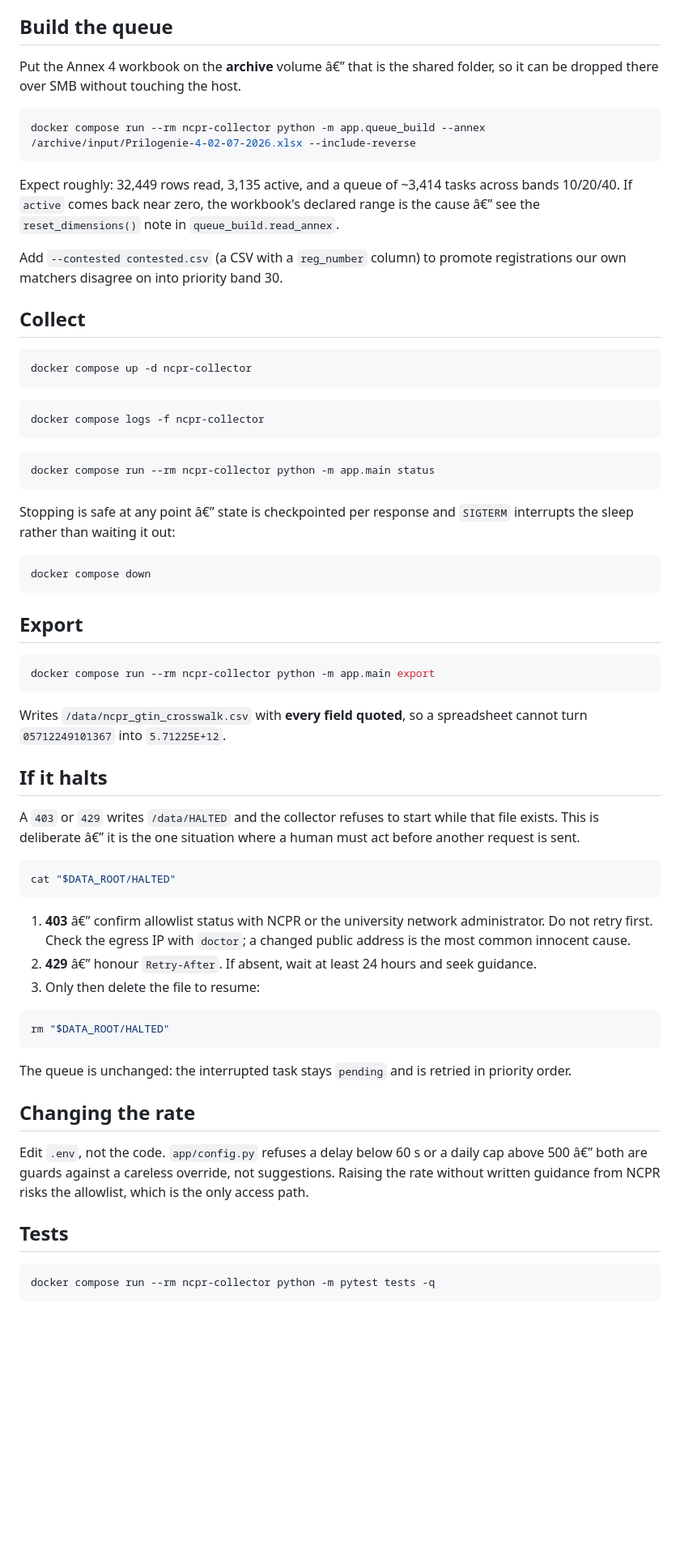
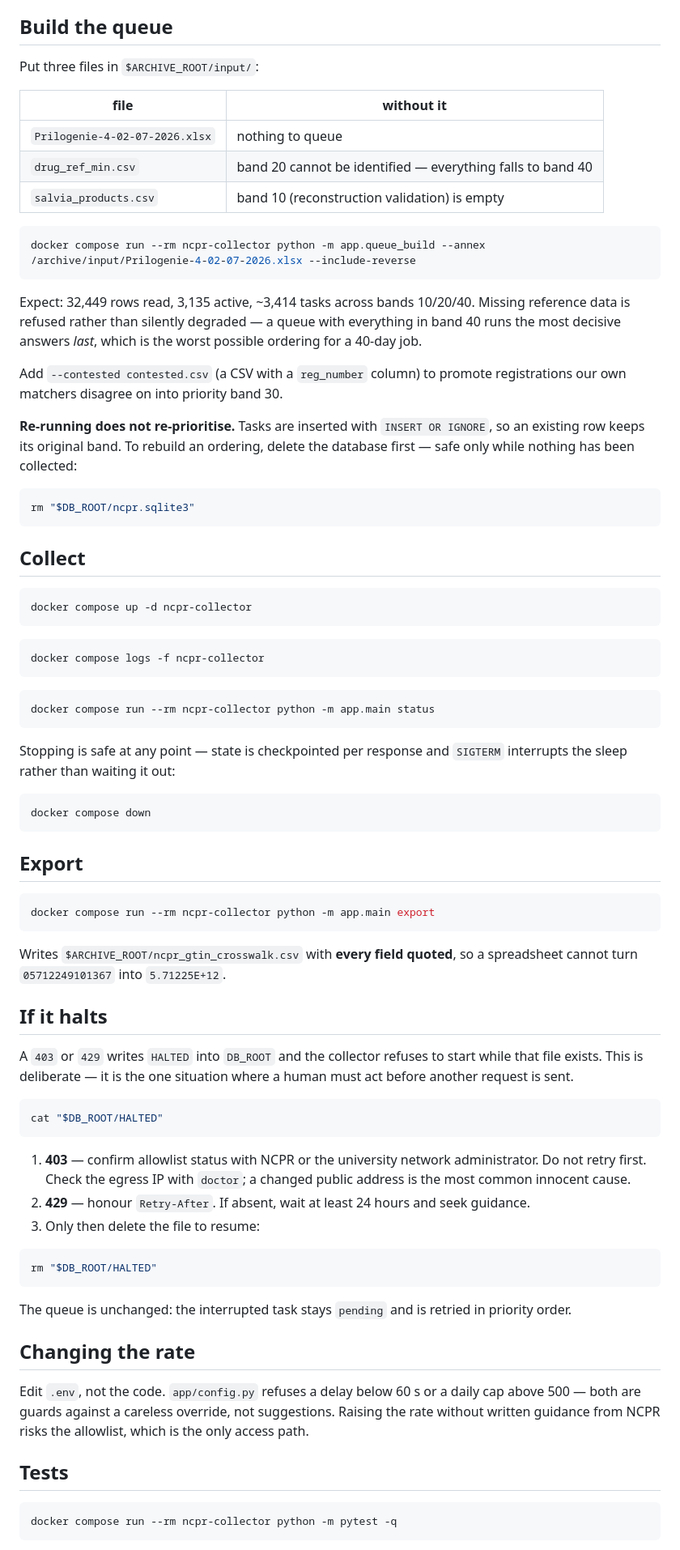
Before and after one commit to ktashkov-jpg/ncpr_collector, a Markdown page: docs/OPERATIONS.md, the part around one of its changes. Shown at 81% size. Drawn GitHub-style; blank space fills up the shorter version.

````diff
--- a/docs/OPERATIONS.md
+++ b/docs/OPERATIONS.md
@@ -70,20 +87,34 @@ it does not, stop: requests will 403 and a 403 halts the collector.
 
 ## Build the queue
 
-Put the Annex 4 workbook on the **archive** volume â€” that is the shared
-folder, so it can be dropped there over SMB without touching the host.
+Put three files in `$ARCHIVE_ROOT/input/`:
+
+| file | without it |
+|---|---|
+| `Prilogenie-4-02-07-2026.xlsx` | nothing to queue |
+| `drug_ref_min.csv` | band 20 cannot be identified — everything falls to band 40 |
+| `salvia_products.csv` | band 10 (reconstruction validation) is empty |
 
 ```bash
 docker compose run --rm ncpr-collector python -m app.queue_build --annex /archive/input/Prilogenie-4-02-07-2026.xlsx --include-reverse
 ```
 
-Expect roughly: 32,449 rows read, 3,135 active, and a queue of ~3,414 tasks
-across bands 10/20/40. If `active` comes back near zero, the workbook's
-declared range is the cause â€” see the `reset_dimensions()` note in
-`queue_build.read_annex`.
+Expect: 32,449 rows read, 3,135 active, ~3,414 tasks across bands 10/20/40.
+Missing reference data is refused rather than silently degraded — a queue
+with everything in band 40 runs the most decisive answers *last*, which is
+the worst possible ordering for a 40-day job.
 
 Add `--contested contested.csv` (a CSV with a `reg_number` column) to promote
 registrations our own matchers disagree on into priority band 30.
+
+**Re-running does not re-prioritise.** Tasks are inserted with
+`INSERT OR IGNORE`, so an existing row keeps its original band. To rebuild an
+ordering, delete the database first — safe only while nothing has been
+collected:
+
+```bash
+rm "$DB_ROOT/ncpr.sqlite3"
+```
 
 ## Collect
 
@@ -99,7 +130,7 @@ docker compose logs -f ncpr-collector
 docker compose run --rm ncpr-collector python -m app.main status
 ```
 
-Stopping is safe at any point â€” state is checkpointed per response and
+Stopping is safe at any point — state is checkpointed per response and
 `SIGTERM` interrupts the sleep rather than waiting it out:
 
 ```bash
@@ -112,28 +143,28 @@ docker compose down
 docker compose run --rm ncpr-collector python -m app.main export
 ```
 
-Writes `/data/ncpr_gtin_crosswalk.csv` with **every field quoted**, so a
-spreadsheet cannot turn `05712249101367` into `5.71225E+12`.
+Writes `$ARCHIVE_ROOT/ncpr_gtin_crosswalk.csv` with **every field quoted**, so
+a spreadsheet cannot turn `05712249101367` into `5.71225E+12`.
 
 ## If it halts
 
-A `403` or `429` writes `/data/HALTED` and the collector refuses to start
-while that file exists. This is deliberate â€” it is the one situation where a
-human must act before another request is sent.
+A `403` or `429` writes `HALTED` into `DB_ROOT` and the collector refuses to
+start while that file exists. This is deliberate — it is the one situation
+where a human must act before another request is sent.
 
 ```bash
-cat "$DATA_ROOT/HALTED"
+cat "$DB_ROOT/HALTED"
 ```
 
-1. **403** â€” confirm allowlist status with NCPR or the university network
+1. **403** — confirm allowlist status with NCPR or the university network
    administrator. Do not retry first. Check the egress IP with `doctor`; a
    changed public address is the most common innocent cause.
-2. **429** â€” honour `Retry-After`. If absent, wait at least 24 hours and seek
+2. **429** — honour `Retry-After`. If absent, wait at least 24 hours and seek
    guidance.
 3. Only then delete the file to resume:
 
 ```bash
-rm "$DATA_ROOT/HALTED"
+rm "$DB_ROOT/HALTED"
 ```
 
 The queue is unchanged: the interrupted task stays `pending` and is retried
@@ -142,14 +173,14 @@ in priority order.
 ## Changing the rate
 
 Edit `.env`, not the code. `app/config.py` refuses a delay below 60 s or a
-daily cap above 500 â€” both are guards against a careless override, not
+daily cap above 500 — both are guards against a careless override, not
 suggestions. Raising the rate without written guidance from NCPR risks the
 allowlist, which is the only access path.
 
 ## Tests
 
 ```bash
-docker compose run --rm ncpr-collector python -m pytest tests -q
+docker compose run --rm ncpr-collector python -m pytest -q
 ```
 
 Runs offline. `test_soap.py` checks the envelope and parser against the
````
Also changed, not shown: other parts of docs/OPERATIONS.md (+27 -10 lines), README.md (+69 -43 lines).
